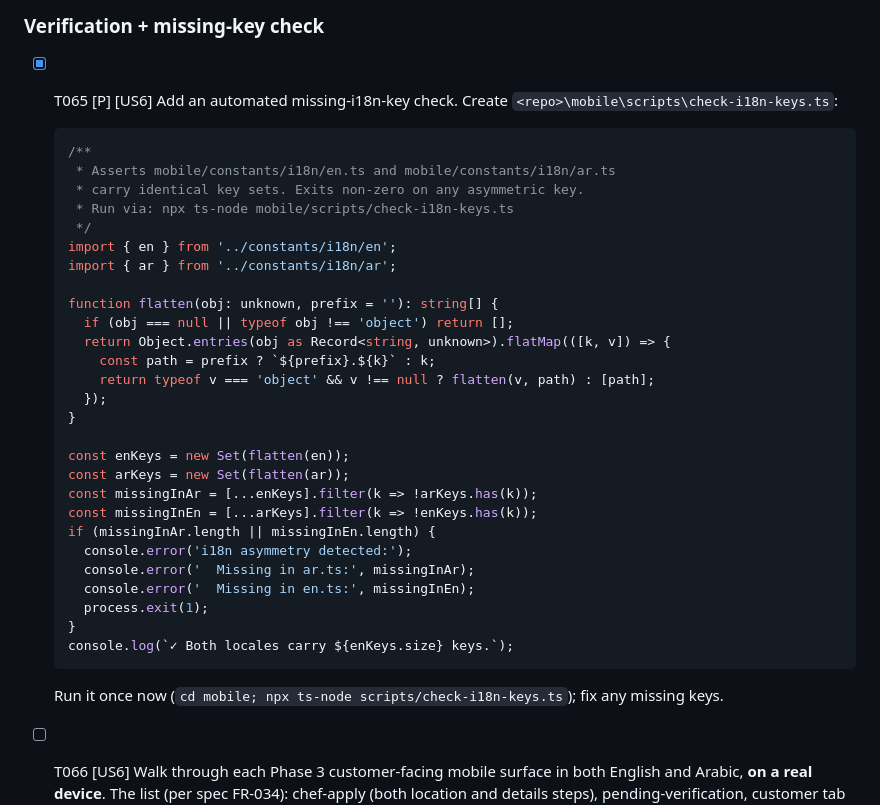
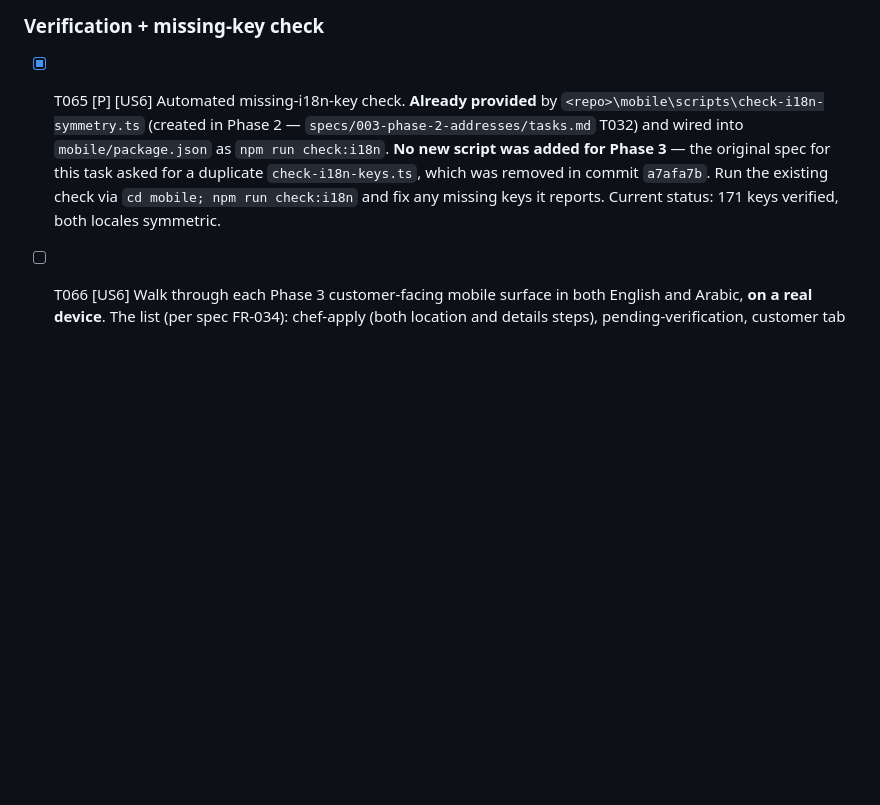
Before and after one commit to Nafas-Food/nafas, a Markdown page: specs/004-phase-3-chefs/tasks.md, the part around the change. GitHub-like rendering; blank space fills up the shorter version.

Commit message:
docs(tasks): rewrite T065 to reference the existing i18n check
T065 was marked [X] but still instructed creating mobile/scripts/
check-i18n-keys.ts — contradicting the prior commit (a7afa7b) that
removed the duplicate. Updated the task text to:
- point at the pre-existing mobile/scripts/check-i18n-symmetry.ts
  (added in Phase 2, T032)
- recommend running it via 'npm run check:i18n'
- record the current 171-key symmetric status
- explicitly state no new script was added in Phase 3

No code change.

Co-Authored-By: Claude Opus 4.7 <noreply@anthropic.com>

````diff
--- a/specs/004-phase-3-chefs/tasks.md
+++ b/specs/004-phase-3-chefs/tasks.md
@@ -2081,37 +2081,7 @@ description: "Phase 3 Categories, Chef Application & Verification — implementa
 
 ### Verification + missing-key check
 
-- [X] T065 [P] [US6] Add an automated missing-i18n-key check. Create `<repo>\mobile\scripts\check-i18n-keys.ts`:
-  ```ts
-  /**
-   * Asserts mobile/constants/i18n/en.ts and mobile/constants/i18n/ar.ts
-   * carry identical key sets. Exits non-zero on any asymmetric key.
-   * Run via: npx ts-node mobile/scripts/check-i18n-keys.ts
-   */
-  import { en } from '../constants/i18n/en';
-  import { ar } from '../constants/i18n/ar';
-
-  function flatten(obj: unknown, prefix = ''): string[] {
-    if (obj === null || typeof obj !== 'object') return [];
-    return Object.entries(obj as Record<string, unknown>).flatMap(([k, v]) => {
-      const path = prefix ? `${prefix}.${k}` : k;
-      return typeof v === 'object' && v !== null ? flatten(v, path) : [path];
-    });
-  }
-
-  const enKeys = new Set(flatten(en));
-  const arKeys = new Set(flatten(ar));
-  const missingInAr = [...enKeys].filter(k => !arKeys.has(k));
-  const missingInEn = [...arKeys].filter(k => !enKeys.has(k));
-  if (missingInAr.length || missingInEn.length) {
-    console.error('i18n asymmetry detected:');
-    console.error('  Missing in ar.ts:', missingInAr);
-    console.error('  Missing in en.ts:', missingInEn);
-    process.exit(1);
-  }
-  console.log(`✓ Both locales carry ${enKeys.size} keys.`);
-  ```
-  Run it once now (`cd mobile; npx ts-node scripts/check-i18n-keys.ts`); fix any missing keys.
+- [X] T065 [P] [US6] Automated missing-i18n-key check. **Already provided** by `<repo>\mobile\scripts\check-i18n-symmetry.ts` (created in Phase 2 — `specs/003-phase-2-addresses/tasks.md` T032) and wired into `mobile/package.json` as `npm run check:i18n`. **No new script was added for Phase 3** — the original spec for this task asked for a duplicate `check-i18n-keys.ts`, which was removed in commit `a7afa7b`. Run the existing check via `cd mobile; npm run check:i18n` and fix any missing keys it reports. Current status: 171 keys verified, both locales symmetric.
 
 - [ ] T066 [US6] Walk through each Phase 3 customer-facing mobile surface in both English and Arabic, **on a real device**. The list (per spec FR-034): chef-apply (both location and details steps), pending-verification, customer tab bar, explore (discovery), chef public profile, chef tab bar, chef profile editor, kitchen toggle, image upload dialog, every validation error you can trigger, the in-app render of `chef_verified` / `chef_rejected` / `chef_revoked` notifications (if reachable through the Phase 8 surface; otherwise this verification waits for Phase 8). Confirm: every string is localised, no English fallback leaks in Arabic mode, layout direction matches the locale (`isRTL`), and the design-system mockups are honoured. Note any drift in this task's comment thread and fix in a follow-up.
 
````
